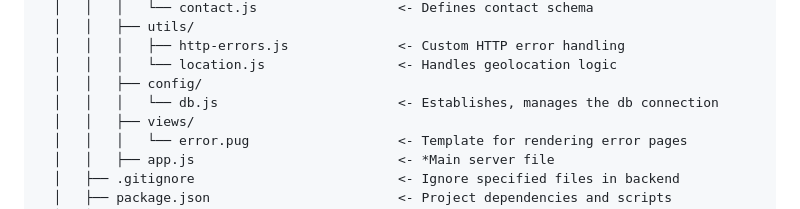
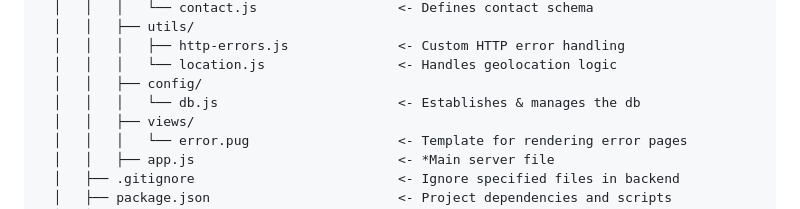
Before and after one commit to shliamin/MERN-Musical-Events, a Markdown page: README.md, the part around the change. GitHub-like rendering.

```diff
--- a/README.md
+++ b/README.md
@@ -40,7 +40,7 @@ MERN-Musical-Events/
   │   │   │   ├── http-errors.js              <- Custom HTTP error handling
   │   │   │   └── location.js                 <- Handles geolocation logic
   │   │   ├── config/
-  │   │   │   └── db.js                       <- Establishes, manages the db connection
+  │   │   │   └── db.js                       <- Establishes & manages the db
   │   │   ├── views/
   │   │   │   └── error.pug                   <- Template for rendering error pages
   │   │   ├── app.js                          <- *Main server file
```
